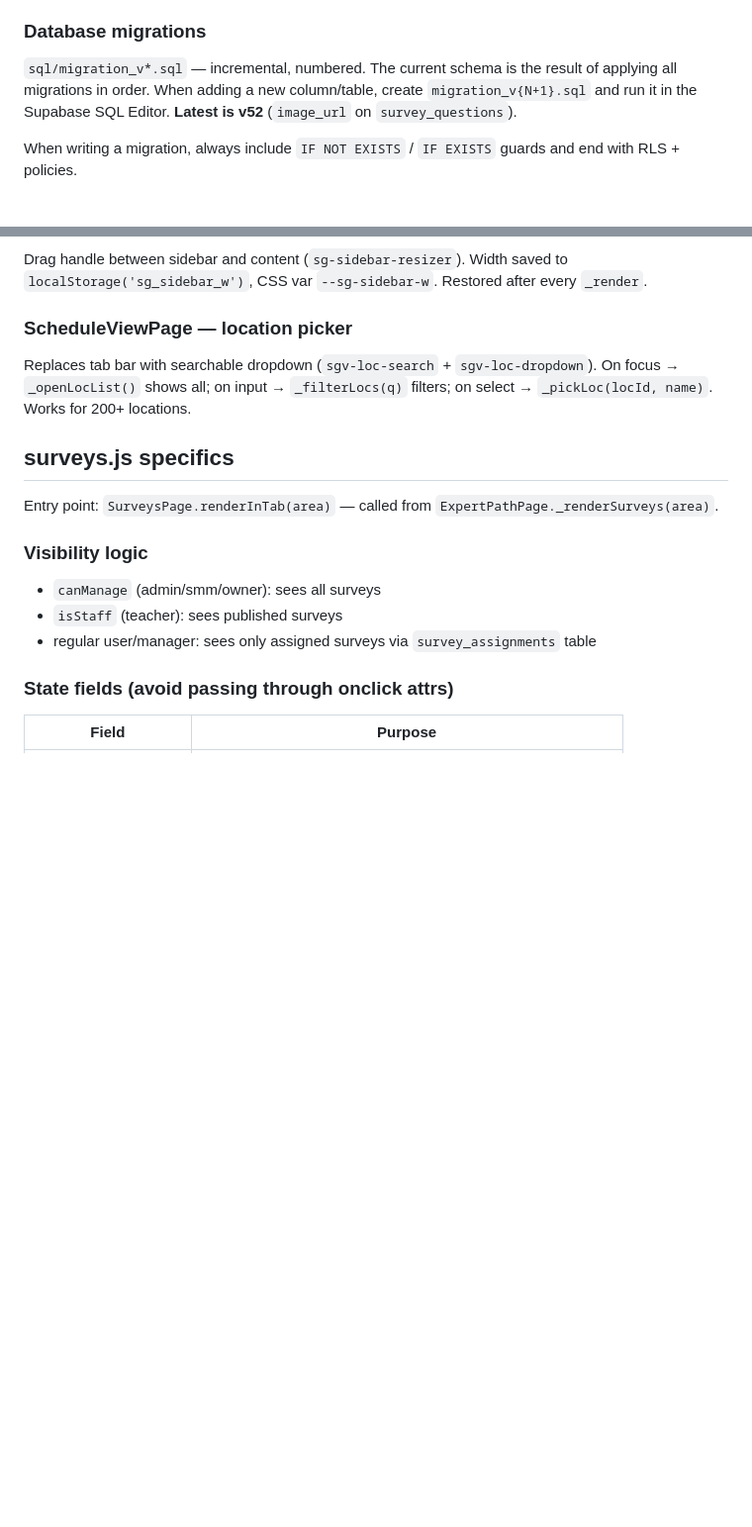
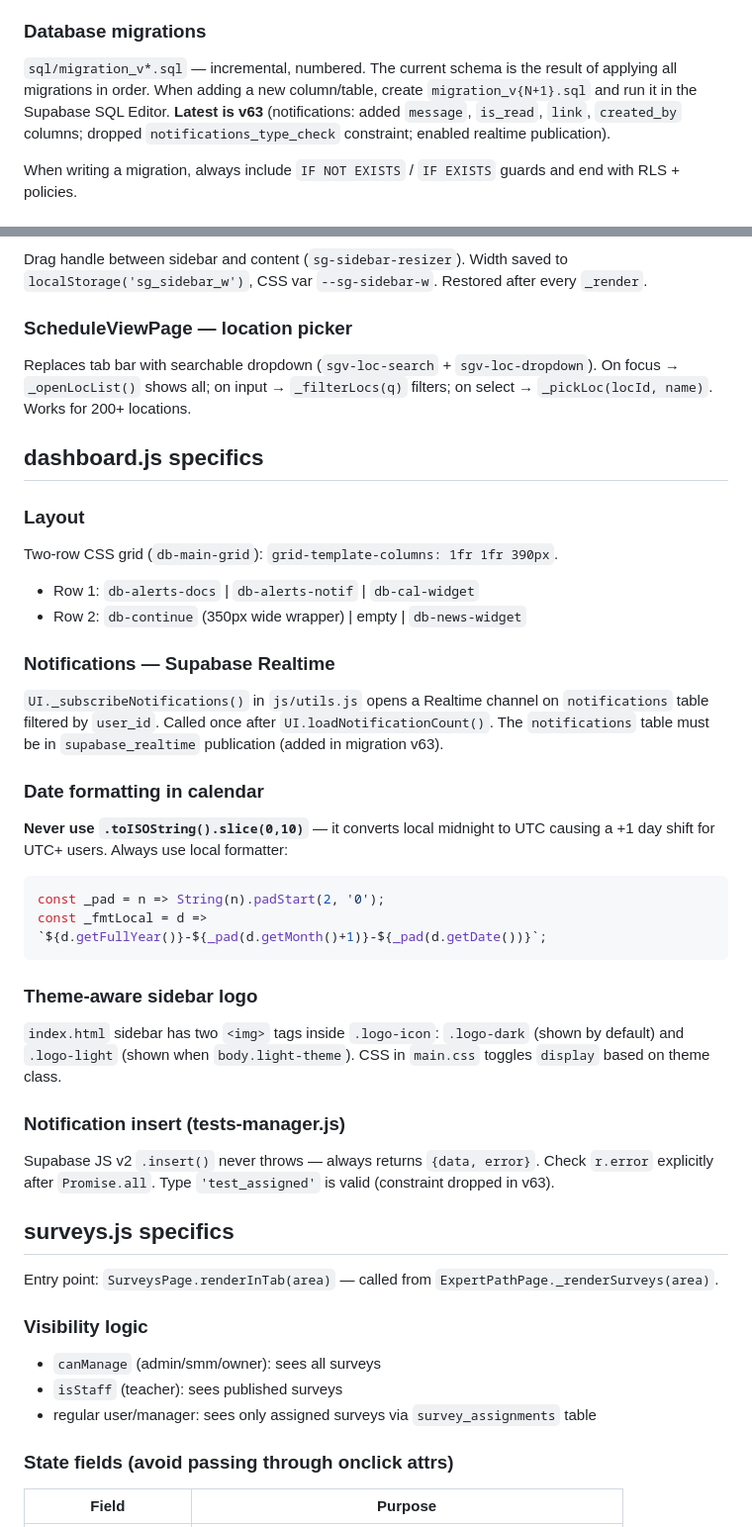
Before and after one commit to kosqwerty/skarb-test, a Markdown page: CLAUDE.md, 2 parts joined by grey strips. Shown at 99% size. Rendered like a GitHub page; blank space fills up the shorter version.

Commit message:
docs(CLAUDE.md): update migration level to v63, add dashboard specifics
Co-Authored-By: Claude Sonnet 4.6 <noreply@anthropic.com>

````diff
--- a/CLAUDE.md
+++ b/CLAUDE.md
@@ -91,7 +91,7 @@ Full namespace list: `API.profiles`, `API.courses`, `API.enrollments`, `API.less
 
 ### Database migrations
 
-`sql/migration_v*.sql` — incremental, numbered. The current schema is the result of applying all migrations in order. When adding a new column/table, create `migration_v{N+1}.sql` and run it in the Supabase SQL Editor. **Latest is v52** (`image_url` on `survey_questions`).
+`sql/migration_v*.sql` — incremental, numbered. The current schema is the result of applying all migrations in order. When adding a new column/table, create `migration_v{N+1}.sql` and run it in the Supabase SQL Editor. **Latest is v63** (notifications: added `message`, `is_read`, `link`, `created_by` columns; dropped `notifications_type_check` constraint; enabled realtime publication).
 
 When writing a migration, always include `IF NOT EXISTS` / `IF EXISTS` guards and end with RLS + policies.
 
@@ -465,6 +466,29 @@ Drag handle between sidebar and content (`sg-sidebar-resizer`). Width saved to `
 ### ScheduleViewPage — location picker
 Replaces tab bar with searchable dropdown (`sgv-loc-search` + `sgv-loc-dropdown`). On focus → `_openLocList()` shows all; on input → `_filterLocs(q)` filters; on select → `_pickLoc(locId, name)`. Works for 200+ locations.
 
+## dashboard.js specifics
+
+### Layout
+Two-row CSS grid (`db-main-grid`): `grid-template-columns: 1fr 1fr 390px`.
+- Row 1: `db-alerts-docs` | `db-alerts-notif` | `db-cal-widget`
+- Row 2: `db-continue` (350px wide wrapper) | empty | `db-news-widget`
+
+### Notifications — Supabase Realtime
+`UI._subscribeNotifications()` in `js/utils.js` opens a Realtime channel on `notifications` table filtered by `user_id`. Called once after `UI.loadNotificationCount()`. The `notifications` table must be in `supabase_realtime` publication (added in migration v63).
+
+### Date formatting in calendar
+**Never use `.toISOString().slice(0,10)`** — it converts local midnight to UTC causing a +1 day shift for UTC+ users. Always use local formatter:
+```js
+const _pad = n => String(n).padStart(2, '0');
+const _fmtLocal = d => `${d.getFullYear()}-${_pad(d.getMonth()+1)}-${_pad(d.getDate())}`;
+```
+
+### Theme-aware sidebar logo
+`index.html` sidebar has two `<img>` tags inside `.logo-icon`: `.logo-dark` (shown by default) and `.logo-light` (shown when `body.light-theme`). CSS in `main.css` toggles `display` based on theme class.
+
+### Notification insert (tests-manager.js)
+Supabase JS v2 `.insert()` never throws — always returns `{data, error}`. Check `r.error` explicitly after `Promise.all`. Type `'test_assigned'` is valid (constraint dropped in v63).
+
 ## surveys.js specifics
 
 Entry point: `SurveysPage.renderInTab(area)` — called from `ExpertPathPage._renderSurveys(area)`.
````
Also changed, not shown: other parts of CLAUDE.md (+1 -0 lines).
